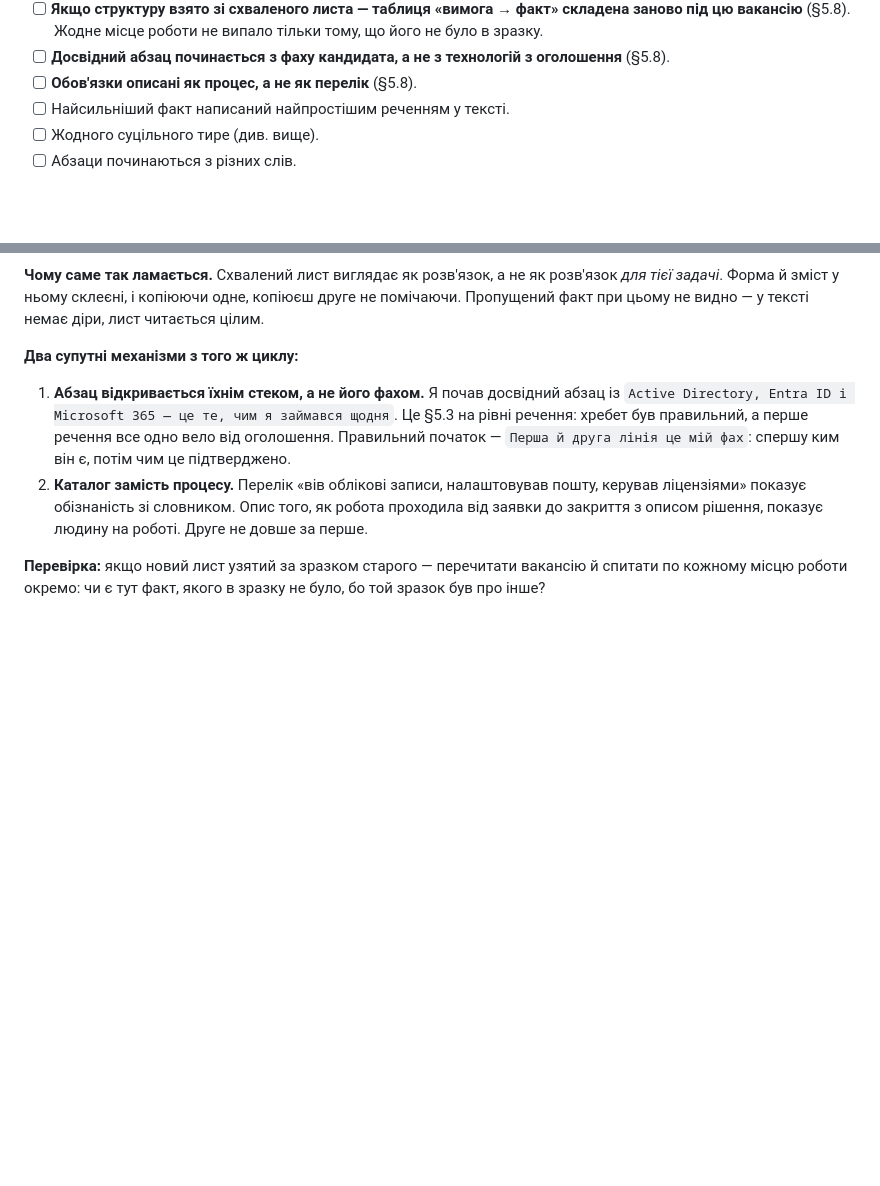
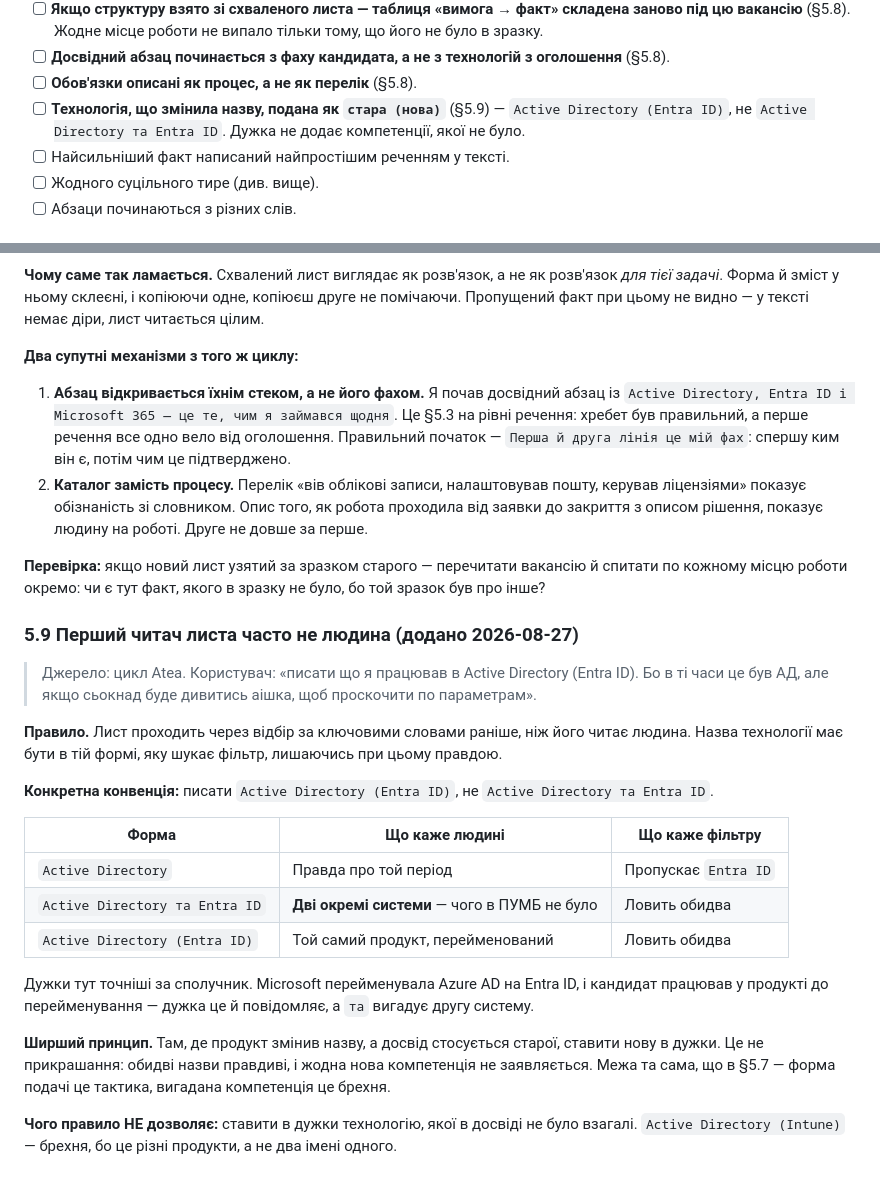
Before and after one commit to TxipO/jobsearch-norway, a Markdown page: profile/soknad-rules-mirror.md, 2 parts joined by grey strips. GitHub-like rendering; blank space fills up the shorter version.

```diff
--- a/profile/soknad-rules-mirror.md
+++ b/profile/soknad-rules-mirror.md
@@ -119,6 +119,7 @@
 - [ ] **Якщо структуру взято зі схваленого листа — таблиця «вимога → факт» складена заново під цю вакансію** (§5.8). Жодне місце роботи не випало тільки тому, що його не було в зразку.
 - [ ] **Досвідний абзац починається з фаху кандидата, а не з технологій з оголошення** (§5.8).
 - [ ] **Обов'язки описані як процес, а не як перелік** (§5.8).
+- [ ] **Технологія, що змінила назву, подана як `стара (нова)`** (§5.9) — `Active Directory (Entra ID)`, не `Active Directory та Entra ID`. Дужка не додає компетенції, якої не було.
 - [ ] Найсильніший факт написаний найпростішим реченням у тексті.
 - [ ] Жодного суцільного тире (див. вище).
 - [ ] Абзаци починаються з різних слів.
@@ -197,3 +198,23 @@
 2. **Каталог замість процесу.** Перелік «вів облікові записи, налаштовував пошту, керував ліцензіями» показує обізнаність зі словником. Опис того, як робота проходила від заявки до закриття з описом рішення, показує людину на роботі. Друге не довше за перше.
 
 **Перевірка:** якщо новий лист узятий за зразком старого — перечитати вакансію й спитати по кожному місцю роботи окремо: чи є тут факт, якого в зразку не було, бо той зразок був про інше?
+
+### 5.9 Перший читач листа часто не людина (додано 2026-08-27)
+
+> Джерело: цикл Atea. Користувач: «писати що я працював в Active Directory (Entra ID). Бо в ті часи це був АД, але якщо сьокнад буде дивитись аішка, щоб проскочити по параметрам».
+
+**Правило.** Лист проходить через відбір за ключовими словами раніше, ніж його читає людина. Назва технології має бути в тій формі, яку шукає фільтр, лишаючись при цьому правдою.
+
+**Конкретна конвенція:** писати `Active Directory (Entra ID)`, не `Active Directory та Entra ID`.
+
+| Форма | Що каже людині | Що каже фільтру |
+|---|---|---|
+| `Active Directory` | Правда про той період | Пропускає `Entra ID` |
+| `Active Directory та Entra ID` | **Дві окремі системи** — чого в ПУМБ не було | Ловить обидва |
+| `Active Directory (Entra ID)` | Той самий продукт, перейменований | Ловить обидва |
+
+Дужки тут точніші за сполучник. Microsoft перейменувала Azure AD на Entra ID, і кандидат працював у продукті до перейменування — дужка це й повідомляє, а `та` вигадує другу систему.
+
+**Ширший принцип.** Там, де продукт змінив назву, а досвід стосується старої, ставити нову в дужки. Це не прикрашання: обидві назви правдиві, і жодна нова компетенція не заявляється. Межа та сама, що в §5.7 — форма подачі це тактика, вигадана компетенція це брехня.
+
+**Чого правило НЕ дозволяє:** ставити в дужки технологію, якої в досвіді не було взагалі. `Active Directory (Intune)` — брехня, бо це різні продукти, а не два імені одного.
```
Also changed, not shown: profile/cv-reference.md (+21 -0 lines), 1 other file.
